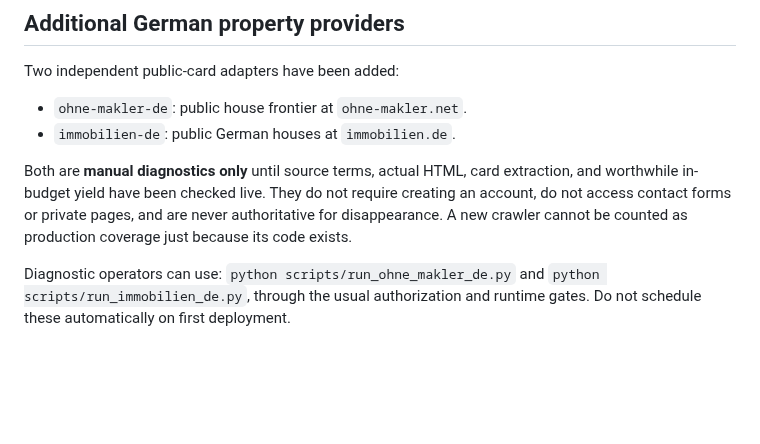
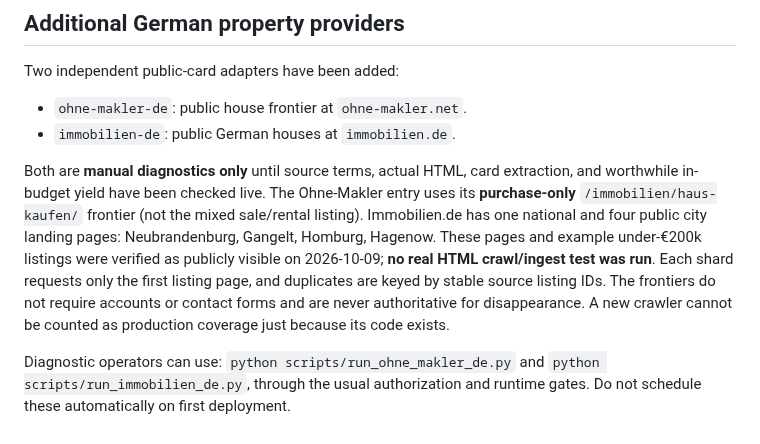
Before and after one commit to kotaru34/WohnWerk, a Markdown page: docs/germany-only-routing.md, the part around the change. GitHub-like rendering; blank space fills up the shorter version.

Commit message:
Document independently inspected German buy-only and city pages

```diff
--- a/docs/germany-only-routing.md
+++ b/docs/germany-only-routing.md
@@ -82,9 +82,15 @@ Two independent public-card adapters have been added:
 
 Both are **manual diagnostics only** until source terms, actual HTML,
 card extraction, and worthwhile in-budget yield have been checked live.
-They do not require creating an account, do not access contact forms or
-private pages, and are never authoritative for disappearance. A new crawler
-cannot be counted as production coverage just because its code exists.
+The Ohne-Makler entry uses its **purchase-only** `/immobilien/haus-kaufen/`
+frontier (not the mixed sale/rental listing). Immobilien.de has one national
+and four public city landing pages: Neubrandenburg, Gangelt, Homburg, Hagenow.
+These pages and example under-€200k listings were verified as publicly
+visible on 2026-10-09; **no real HTML crawl/ingest test was run**. Each shard
+requests only the first listing page, and duplicates are keyed by stable
+source listing IDs. The frontiers do not require accounts or contact forms
+and are never authoritative for disappearance. A new crawler cannot be
+counted as production coverage just because its code exists.
 
 Diagnostic operators can use:
 `python scripts/run_ohne_makler_de.py` and
```
